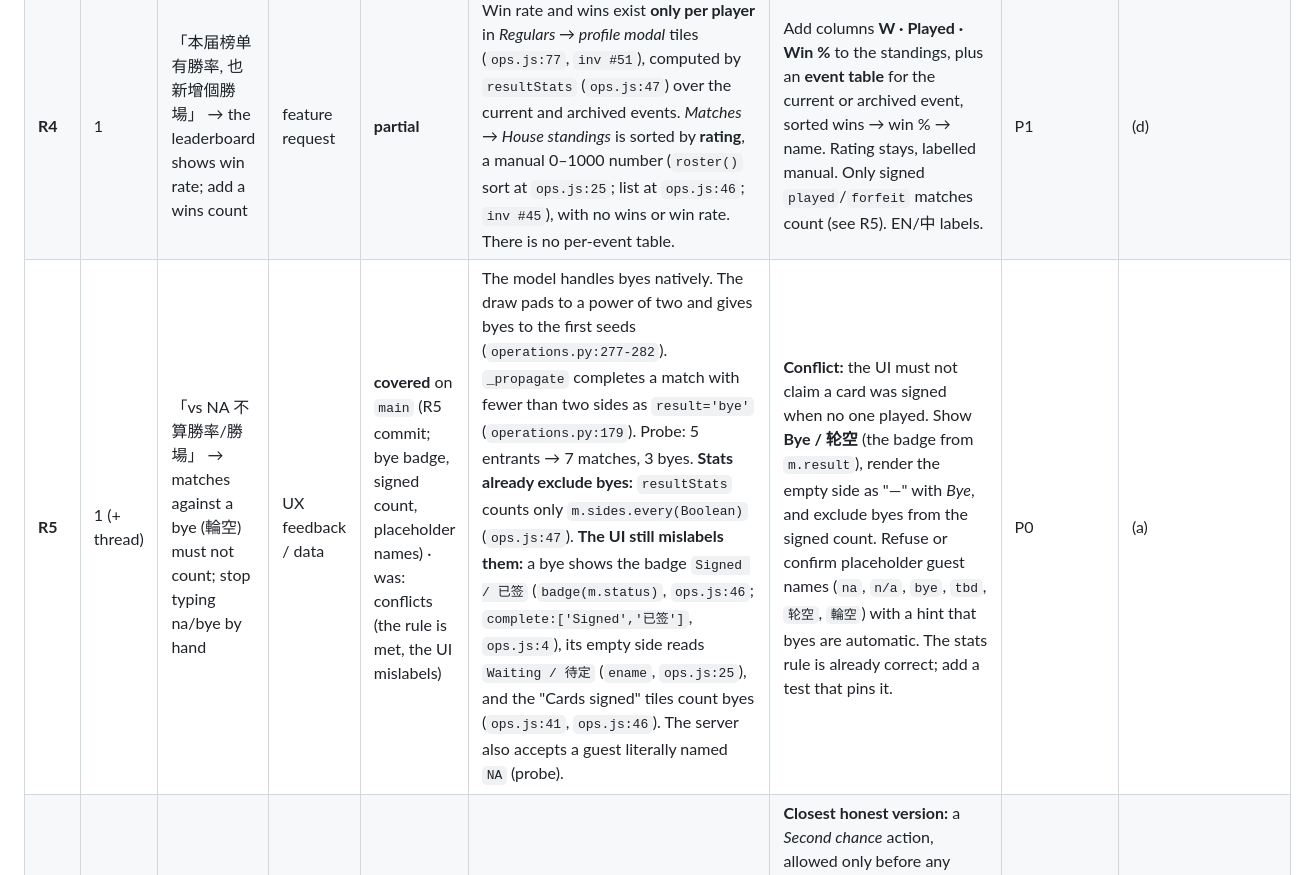
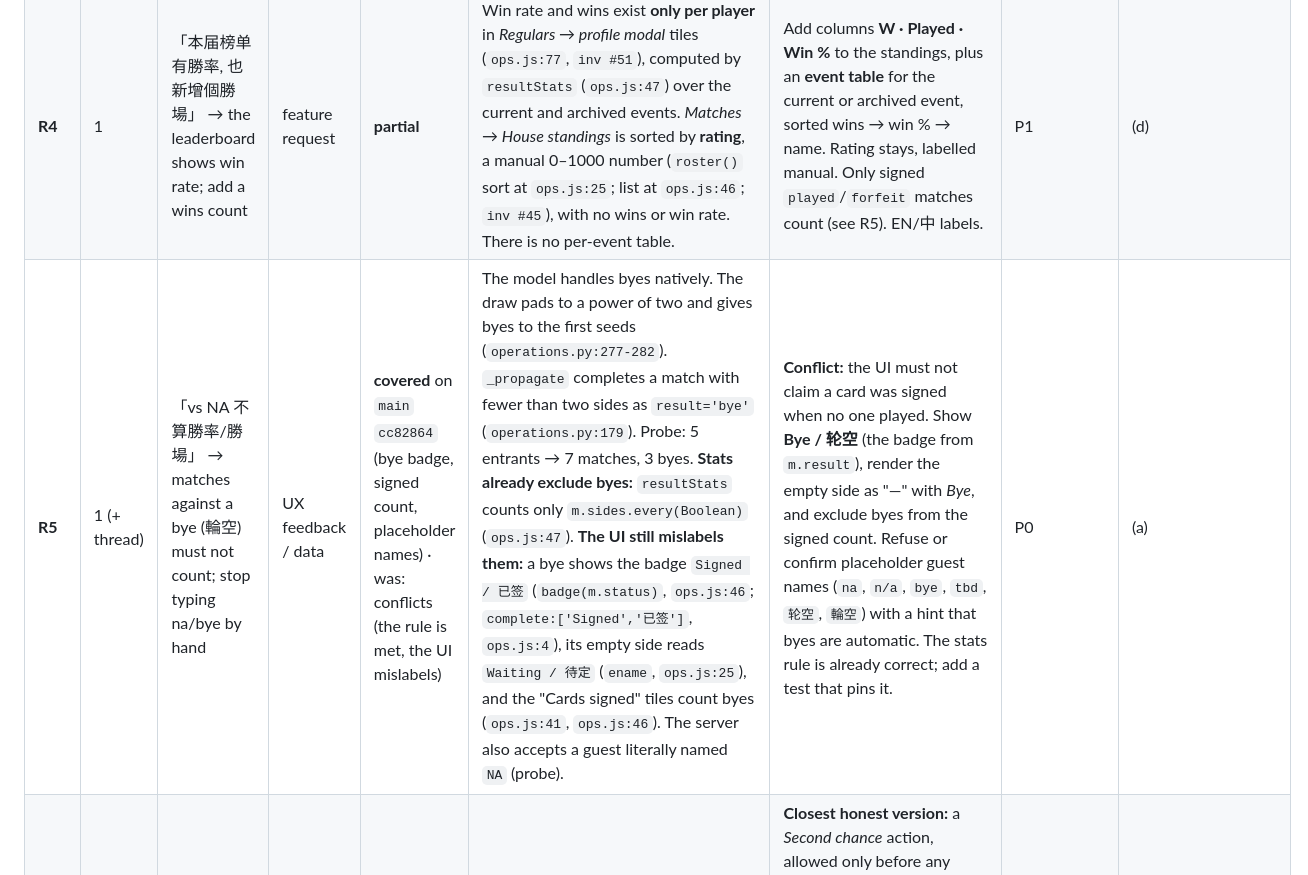
Before and after one commit to howyay/corner-pocket, a Markdown page: docs/requirements-traceability.md, the part around the change. GitHub-like rendering.

Commit message:
docs: R5 row names 0c764fd

```diff
--- a/docs/requirements-traceability.md
+++ b/docs/requirements-traceability.md
@@ -98,7 +98,7 @@ The evidence column cites `main@8fe1af1` unless marked otherwise.
 | **R2** | 1 | 「無法改已經創的賽事名稱」 → cannot rename an event after creating it | feature request | **partial** | *Set up → The night → Event name* renames the event while it is in registration (`operations.py:235`). After the draw the form is disabled (`ops.js:43`, `inv #36`) and the server refuses (`operations.py:226` "Tournament already started"). Archived events cannot be renamed. The probe racked without saving the form and got `name=''`; the archive summary then falls back to the id (`h.name||h.id`, `ops.js:46`). | Allow a **name-only** edit after the draw and for archived events: a new `tournament_rename`, audited, leaving the rules untouched. Rules stay locked. Fix the empty-name path: rack saves the displayed default (`autoEventName`, `ops.js:49`) or the server fills it in. Add a test that an archived event always has a name. | P1 | (a) |
 | **R3** | 1 | 「雙打沒法隨機配對隊友 輸入順序即隊友」 → doubles: no random teammate pairing; entry order makes teams | feature request | **covered** (explicit pairing; random pairing not built) | *Set up → Registration desk* has explicit *Regular* and *Partner* selects per entrant in doubles (`ops.js:43`). The server requires exactly 2 members (`operations.py:248`). Teams are chosen, not implied by order. | Our flow already avoids the reported problem. For the random ask: an optional *Pair solo sign-ups randomly* step before the draw. It shows the resulting teams for confirmation and records the pairing in the audit log. Pairing only, never results, which is the operations rule at `docs/corner-pocket-operations.md:23`. | P2 | (d) |
 | **R4** | 1 | 「本届榜单有勝率, 也新增個勝場」 → the leaderboard shows win rate; add a wins count | feature request | **partial** | Win rate and wins exist **only per player** in *Regulars → profile modal* tiles (`ops.js:77`, `inv #51`), computed by `resultStats` (`ops.js:47`) over the current and archived events. *Matches → House standings* is sorted by **rating**, a manual 0–1000 number (`roster()` sort at `ops.js:25`; list at `ops.js:46`; `inv #45`), with no wins or win rate. There is no per-event table. | Add columns **W · Played · Win %** to the standings, plus an **event table** for the current or archived event, sorted wins → win % → name. Rating stays, labelled manual. Only signed `played`/`forfeit` matches count (see R5). EN/中 labels. | P1 | (d) |
-| **R5** | 1 (+ thread) | 「vs NA 不算勝率/勝場」 → matches against a bye (輪空) must not count; stop typing na/bye by hand | UX feedback / data | **covered** on `main` (R5 commit; bye badge, signed count, placeholder names) · was: conflicts (the rule is met, the UI mislabels) | The model handles byes natively. The draw pads to a power of two and gives byes to the first seeds (`operations.py:277-282`). `_propagate` completes a match with fewer than two sides as `result='bye'` (`operations.py:179`). Probe: 5 entrants → 7 matches, 3 byes. **Stats already exclude byes:** `resultStats` counts only `m.sides.every(Boolean)` (`ops.js:47`). **The UI still mislabels them:** a bye shows the badge `Signed / 已签` (`badge(m.status)`, `ops.js:46`; `complete:['Signed','已签']`, `ops.js:4`), its empty side reads `Waiting / 待定` (`ename`, `ops.js:25`), and the "Cards signed" tiles count byes (`ops.js:41`, `ops.js:46`). The server also accepts a guest literally named `NA` (probe). | **Conflict:** the UI must not claim a card was signed when no one played. Show **Bye / 轮空** (the badge from `m.result`), render the empty side as "—" with *Bye*, and exclude byes from the signed count. Refuse or confirm placeholder guest names (`na`, `n/a`, `bye`, `tbd`, `轮空`, `輪空`) with a hint that byes are automatic. The stats rule is already correct; add a test that pins it. | P0 | (a) |
+| **R5** | 1 (+ thread) | 「vs NA 不算勝率/勝場」 → matches against a bye (輪空) must not count; stop typing na/bye by hand | UX feedback / data | **covered** on `main` `cc82864` (bye badge, signed count, placeholder names) · was: conflicts (the rule is met, the UI mislabels) | The model handles byes natively. The draw pads to a power of two and gives byes to the first seeds (`operations.py:277-282`). `_propagate` completes a match with fewer than two sides as `result='bye'` (`operations.py:179`). Probe: 5 entrants → 7 matches, 3 byes. **Stats already exclude byes:** `resultStats` counts only `m.sides.every(Boolean)` (`ops.js:47`). **The UI still mislabels them:** a bye shows the badge `Signed / 已签` (`badge(m.status)`, `ops.js:46`; `complete:['Signed','已签']`, `ops.js:4`), its empty side reads `Waiting / 待定` (`ename`, `ops.js:25`), and the "Cards signed" tiles count byes (`ops.js:41`, `ops.js:46`). The server also accepts a guest literally named `NA` (probe). | **Conflict:** the UI must not claim a card was signed when no one played. Show **Bye / 轮空** (the badge from `m.result`), render the empty side as "—" with *Bye*, and exclude byes from the signed count. Refuse or confirm placeholder guest names (`na`, `n/a`, `bye`, `tbd`, `轮空`, `輪空`) with a hint that byes are automatic. The stats rule is already correct; add a test that pins it. | P0 | (a) |
 | **R6** | 1 (+ thread) | 「敗部復活機制 (僅限復活到一/二輪)」 → loser revival: one click draws one round-1 loser back in | feature request | **conflicts** | Not in the model. The draw is built once at `tournament_start` (`operations.py:274-297`). Completed results are immutable (`operations.py:302`, `docs/corner-pocket-operations.md:21`). Byes auto-complete at the draw (`operations.py:179`), so round-2 slots are fixed. Random winners are forbidden (`docs/corner-pocket-operations.md:23`). | **Closest honest version:** a *Second chance* action, allowed only before any round-2 match has started. It draws **one** round-1 loser uniformly at random, shows the drawn name for confirmation, and places them into a round-2 slot that is still a **bye**. That makes the bye a real match; it never overwrites a signed result. The draw is audited (who, from which pool). Label it "random draw" so it is never read as a result. If no bye slot exists, refuse with a reason. Needs a design note before code. | P2 | (d) |
 | **R7** | 1 (+ thread) | 「[bug] 無限輪迴 無法產生冠軍」 → winner keeps advancing; no champion | bug | **covered** (as a property) | Ours cannot loop. The draw stops at a single final (`if len(current) == 1`, `operations.py:292`). The event completes when the last match completes (`operations.py:187`). There are no ad-hoc "advance" layers. Test `test_all_bracket_sizes_finish_once` (`tests/test_operations.py:139`) plays sizes 2–9 and 17 and asserts exactly `count − 1` played matches plus a final winner. Probe: 5 entrants finished in 3 rounds with a winner. | Keep it as a pinned property: "a finished bracket yields exactly one champion, and renames never change it". Extend the test with a rename between rounds (see R12). **Related gap:** there is no champion display (see R10), and the forfeit fallback is unreachable (finding F1: `queueCard` at `ops.js:42` is never called). Wire the forfeit and match-level *Not here* controls into the bracket (`ops.js:46`). | P1 | (a) |
 | **R8** | 1 | 「個人對戰紀錄 … 跟所有人單獨對戰的勝率/紀錄」 → head-to-head record against every opponent | feature request | **partial** | We have per-player totals only: W, L and win rate in the *Regulars* profile modal (`ops.js:77`, from `resultStats`, `ops.js:47`). There is no per-opponent breakdown anywhere; `grep` finds no head-to-head code. | In the player record (R15), add a **vs each opponent** table: opponent, W–L, win %, last met. Signed `played`/`forfeit` matches only; show byes and forfeits separately; always show the sample size. Doubles: count by team, or by partner pair, with the choice labelled. Guests are matched by name only, and the label says so. | P1 | (d) |
```
